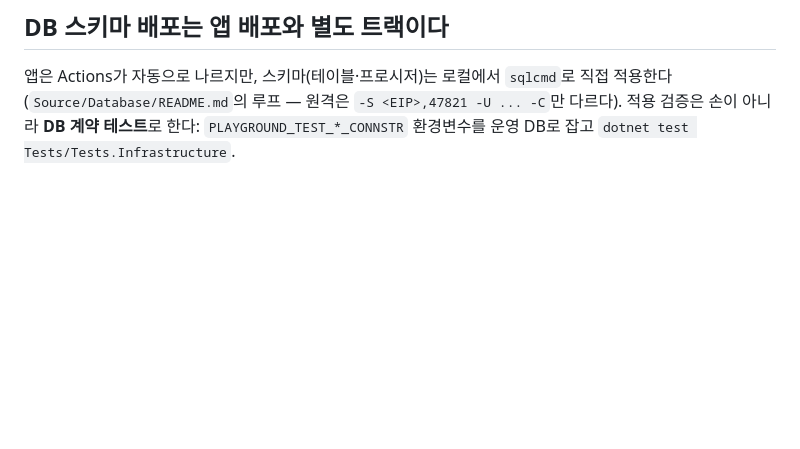
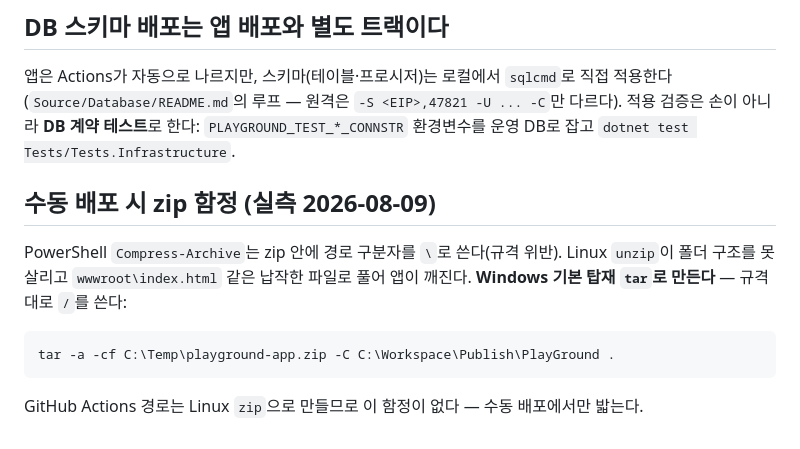
Before and after one commit to aeoragie/PlayGroundNew, a Markdown page: Docs/Learning/BuildPublishDeploy.md, the part around the change. Drawn GitHub-style; blank space fills up the shorter version.

Commit message:
학습 노트: Compress-Archive 백슬래시 zip 함정 — 수동 배포는 tar로
Co-Authored-By: Claude Fable 5 <noreply@anthropic.com>

````diff
--- a/Docs/Learning/BuildPublishDeploy.md
+++ b/Docs/Learning/BuildPublishDeploy.md
@@ -50,3 +50,15 @@
 (`Source/Database/README.md`의 루프 — 원격은 `-S <EIP>,47821 -U ... -C`만 다르다).
 적용 검증은 손이 아니라 **DB 계약 테스트**로 한다:
 `PLAYGROUND_TEST_*_CONNSTR` 환경변수를 운영 DB로 잡고 `dotnet test Tests/Tests.Infrastructure`.
+
+## 수동 배포 시 zip 함정 (실측 2026-08-09)
+
+PowerShell `Compress-Archive`는 zip 안에 경로 구분자를 `\`로 쓴다(규격 위반). Linux `unzip`이
+폴더 구조를 못 살리고 `wwwroot\index.html` 같은 납작한 파일로 풀어 앱이 깨진다.
+**Windows 기본 탑재 `tar`로 만든다** — 규격대로 `/`를 쓴다:
+
+```powershell
+tar -a -cf C:\Temp\playground-app.zip -C C:\Workspace\Publish\PlayGround .
+```
+
+GitHub Actions 경로는 Linux `zip`으로 만들므로 이 함정이 없다 — 수동 배포에서만 밟는다.
````
